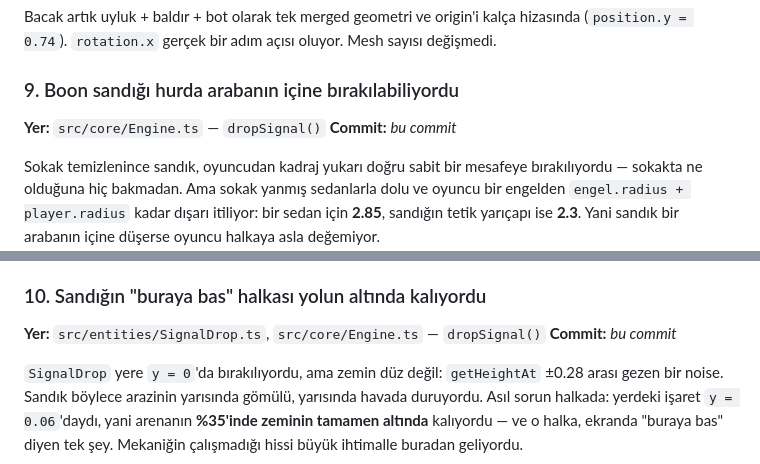
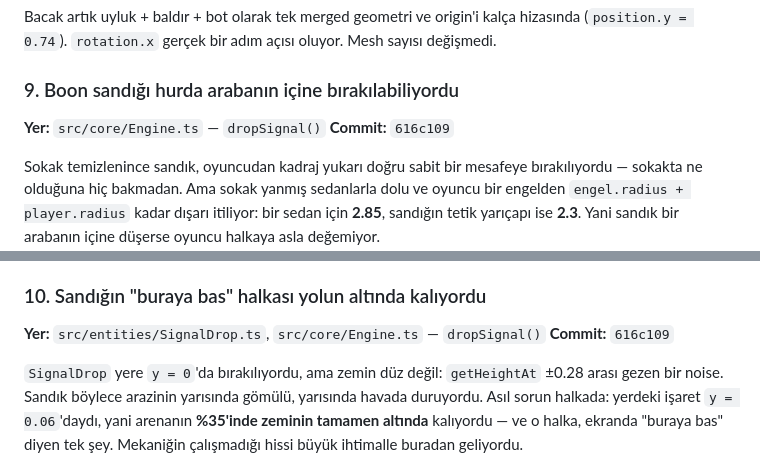
Before and after one commit to mmburk/swarm-survival-3d, a Markdown page: bug.md, 2 parts joined by grey strips. GitHub-like rendering.

Commit message:
docs: fill in the commit hash on the two boon-drop bugs
Co-Authored-By: Claude Opus 5 <noreply@anthropic.com>

```diff
--- a/bug.md
+++ b/bug.md
@@ -134,7 +134,7 @@ Mesh sayısı değişmedi.
 ### 9. Boon sandığı hurda arabanın içine bırakılabiliyordu
 
 **Yer:** `src/core/Engine.ts` — `dropSignal()`
-**Commit:** _bu commit_
+**Commit:** `616c109`
 
 Sokak temizlenince sandık, oyuncudan kadraj yukarı doğru sabit bir mesafeye
 bırakılıyordu — sokakta ne olduğuna hiç bakmadan. Ama sokak yanmış sedanlarla
@@ -160,7 +160,7 @@ sandığın yeri durulabilir, arada kalan engelin etrafından dolaşmak gerekiyo
 ### 10. Sandığın "buraya bas" halkası yolun altında kalıyordu
 
 **Yer:** `src/entities/SignalDrop.ts`, `src/core/Engine.ts` — `dropSignal()`
-**Commit:** _bu commit_
+**Commit:** `616c109`
 
 `SignalDrop` yere `y = 0`'da bırakılıyordu, ama zemin düz değil: `getHeightAt`
 ±0.28 arası gezen bir noise. Sandık böylece arazinin yarısında gömülü, yarısında
```
